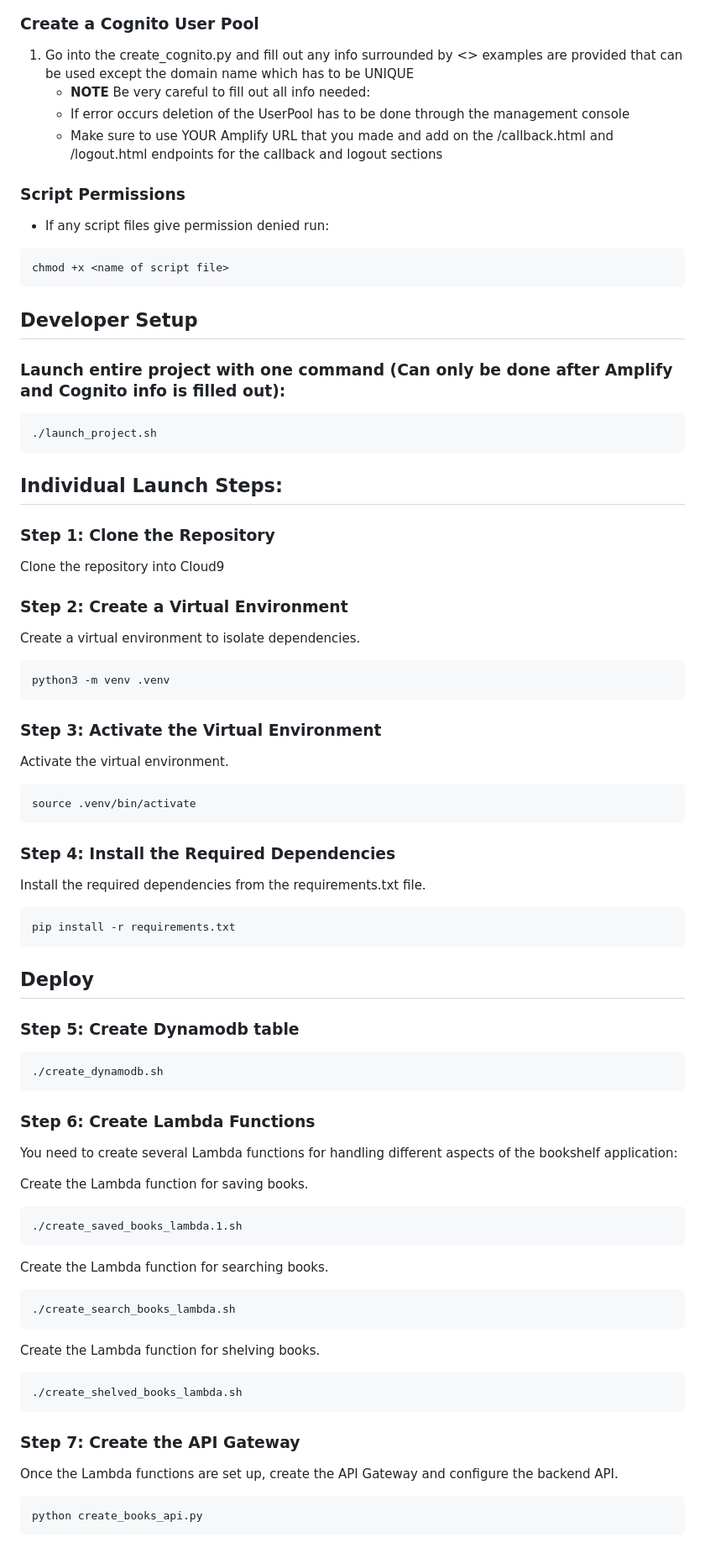
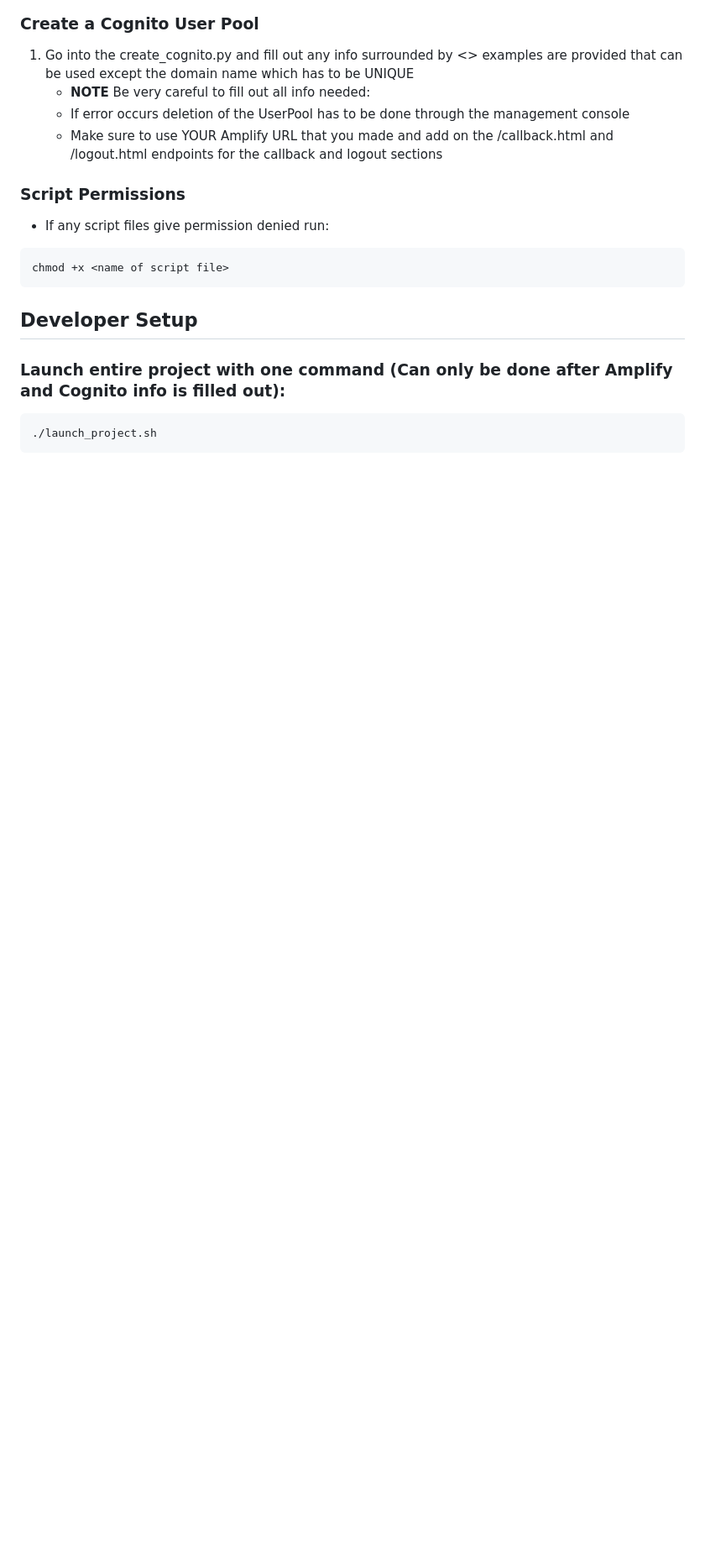
Before and after one commit to cs399f24/reading_tracker_apigateway, a Markdown page: README.md, the part around the change printed below. Shown: that part at 84% size. Rendered like a GitHub page; blank space fills up the shorter version.

````diff
--- a/README.md
+++ b/README.md
@@ -104,65 +105,3 @@ chmod +x <name of script file>
 ```
 ./launch_project.sh
 ```
-## Individual Launch Steps:
-
-### Step 1: Clone the Repository
-
-Clone the repository into Cloud9
-
-### Step 2: Create a Virtual Environment
-
-Create a virtual environment to isolate dependencies.
-
-```
-python3 -m venv .venv
-```
-### Step 3: Activate the Virtual Environment
-Activate the virtual environment.
-
-```
-source .venv/bin/activate
-```
-
-### Step 4: Install the Required Dependencies
-Install the required dependencies from the requirements.txt file.
-
-```
-pip install -r requirements.txt
-```
-## Deploy
-
-### Step 5: Create Dynamodb table
-
-```
-./create_dynamodb.sh
-```
-
-### Step 6: Create Lambda Functions
-You need to create several Lambda functions for handling different aspects of the bookshelf application:
-
-Create the Lambda function for saving books.
-
-```
-./create_saved_books_lambda.1.sh
-```
-
-Create the Lambda function for searching books.
-
-```
-./create_search_books_lambda.sh
-```
-
-Create the Lambda function for shelving books.
-
-```
-./create_shelved_books_lambda.sh
-```
-
-### Step 7: Create the API Gateway
-Once the Lambda functions are set up, create the API Gateway and configure the backend API.
-
-```
-python create_books_api.py
-```
-
````
Also changed, not shown: other parts of README.md (+4 -23 lines).
